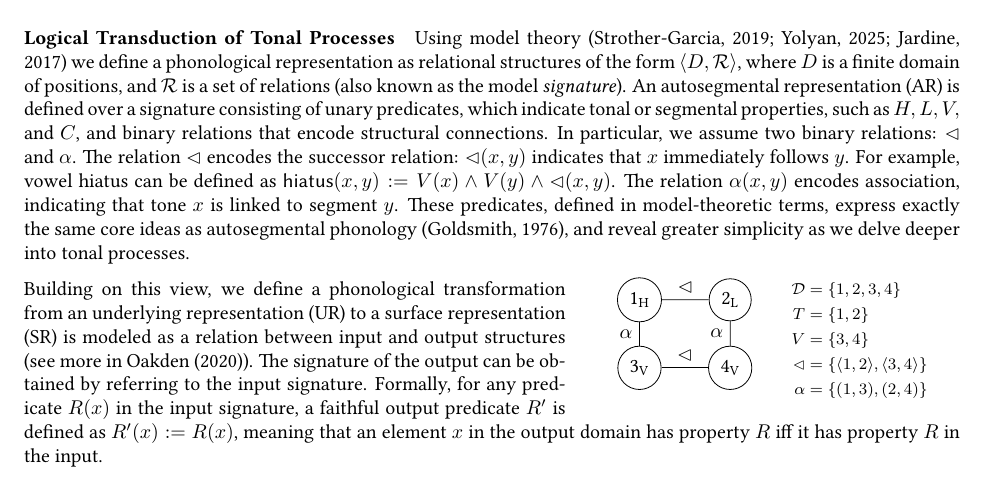
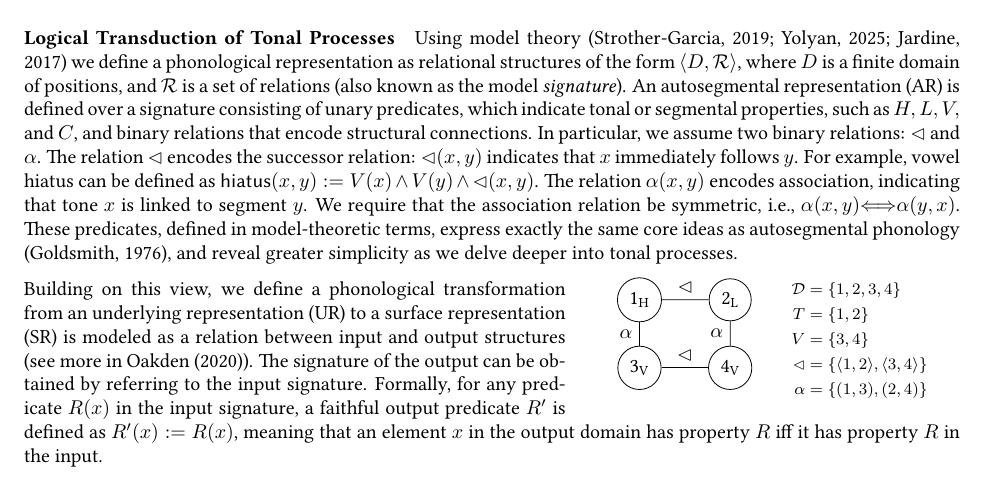
Before and after one commit to lihan829/AMP2026, a LaTeX document (AMP.tex): part of page 1 of 2, cut so that both start at the same text. Compiled offline with pdfLaTeX.

Commit message:
alpha relation

```diff
--- a/AMP.tex
+++ b/AMP.tex
@@ -87,7 +87,8 @@ relations: $\lhd$ and $\alpha$. The relation $\lhd$ encodes the successor relati
 $\lhd(x,y)$ indicates that $x$ immediately follows $y$.
 For example, vowel hiatus can be defined as
 $\textsf{hiatus}(x,y) := V(x) \land V(y) \land \lhd(x,y)$. The relation $\alpha(x,y)$ encodes association, indicating
-that tone $x$ is linked to segment $y$.
+that tone $x$ is linked to segment $y$. We require that the association relation be symmetric, i.e.,
+$\alpha(x, y) \iff \alpha(y, x)$.
 These predicates, defined
 in model-theoretic terms, express exactly the
 same core ideas as autosegmental phonology \citep{goldsmith1976}, and reveal
```
Also changed, not shown: AMP.pdf, AMP.tex (2 more changed lines), 1 other file.
